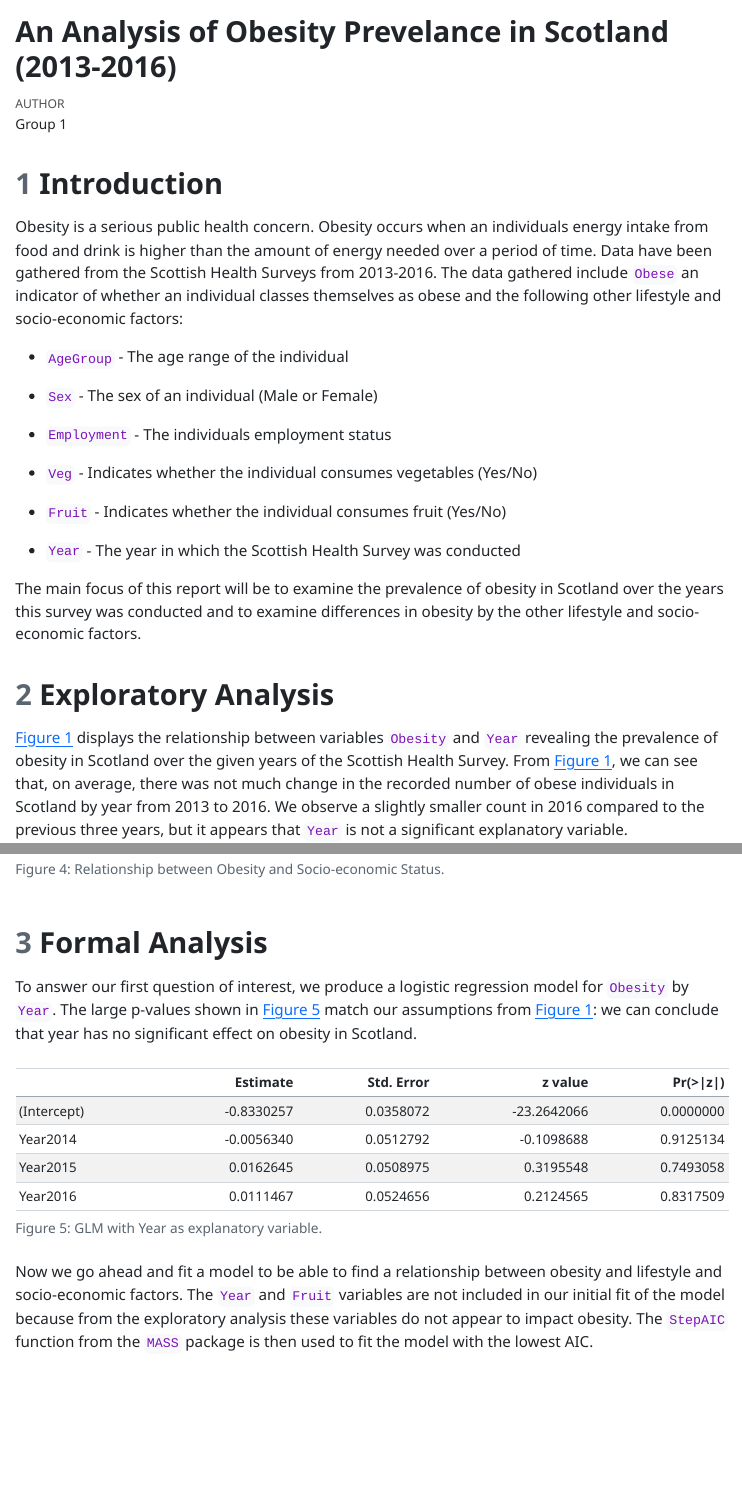
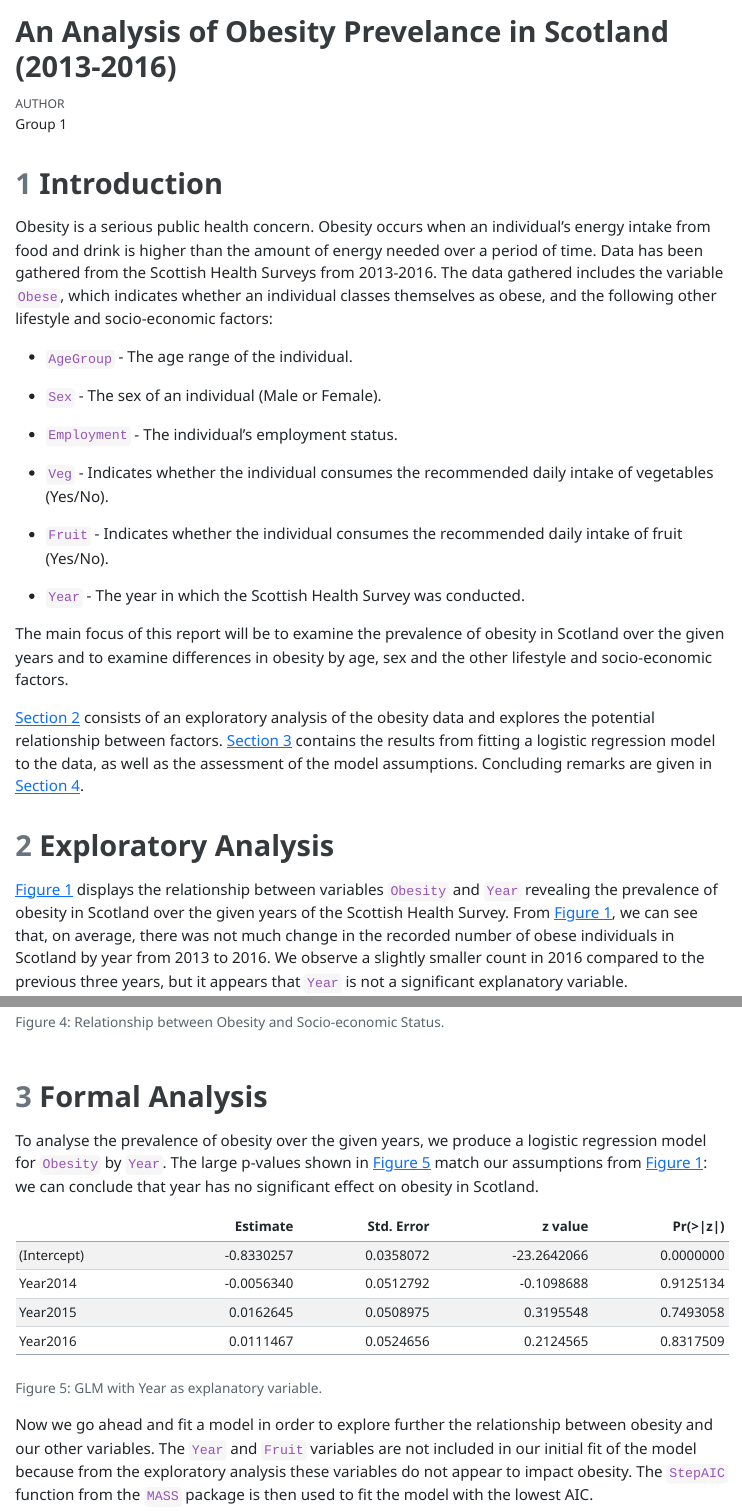
Before and after one commit to mjparker21/DAS-Group-01, a Quarto document (Group_1_Analysis.qmd): the page in a window 1100 px wide, from its top, and a second part further down, joined at a grey line. The pictures show the output file Group_1_Analysis.html that the author committed with the source, opened offline.

Commit message:
Tidying introduction and formal analysis intro

````diff
--- a/Group_1_Analysis.qmd
+++ b/Group_1_Analysis.qmd
@@ -38,25 +38,27 @@
 obesity <- read.csv("DAProject3.csv")
 ```
 
-# Introduction {#intro}
+# Introduction {#sec-intro}
 
-Obesity is a serious public health concern. Obesity occurs when an individuals energy intake from food and drink is higher than the amount of energy needed over a period of time. Data have been gathered from the Scottish Health Surveys from 2013-2016. The data gathered include `Obese` an indicator of whether an individual classes themselves as obese and the following other lifestyle and socio-economic factors:
+Obesity is a serious public health concern. Obesity occurs when an individual's energy intake from food and drink is higher than the amount of energy needed over a period of time. Data has been gathered from the Scottish Health Surveys from 2013-2016. The data gathered includes the variable `Obese`, which indicates whether an individual classes themselves as obese, and the following other lifestyle and socio-economic factors:
 
--   `AgeGroup` - The age range of the individual
+-   `AgeGroup` - The age range of the individual.
 
--   `Sex` - The sex of an individual (Male or Female)
+-   `Sex` - The sex of an individual (Male or Female).
 
--   `Employment` - The individuals employment status
+-   `Employment` - The individual's employment status.
 
--   `Veg` - Indicates whether the individual consumes vegetables (Yes/No)
+-   `Veg` - Indicates whether the individual consumes the recommended daily intake of vegetables (Yes/No).
 
--   `Fruit` - Indicates whether the individual consumes fruit (Yes/No)
+-   `Fruit` - Indicates whether the individual consumes the recommended daily intake of fruit (Yes/No).
 
--   `Year` - The year in which the Scottish Health Survey was conducted
+-   `Year` - The year in which the Scottish Health Survey was conducted.
 
-The main focus of this report will be to examine the prevalence of obesity in Scotland over the years this survey was conducted and to examine differences in obesity by the other lifestyle and socio-economic factors.
+The main focus of this report will be to examine the prevalence of obesity in Scotland over the given years and to examine differences in obesity by age, sex and the other lifestyle and socio-economic factors.
 
-# Exploratory Analysis {#exploranalysis}
+@sec-exploranalysis consists of an exploratory analysis of the obesity data and explores the potential relationship between factors. @sec-formalanalysis contains the results from fitting a logistic regression model to the data, as well as the assessment of the model assumptions. Concluding remarks are given in @sec-conclusion.
+
+# Exploratory Analysis {#sec-exploranalysis}
 
 @fig-bar1 displays the relationship between variables `Obesity` and `Year` revealing the prevalence of obesity in Scotland over the given years of the Scottish Health Survey. From @fig-bar1, we can see that, on average, there was not much change in the recorded number of obese individuals in Scotland by year from 2013 to 2016. We observe a slightly smaller count in 2016 compared to the previous three years, but it appears that `Year` is not a significant explanatory variable.
 
@@ -159,7 +161,7 @@
 obesity$Obese <- as.factor(obesity$Obese)
 ```
 
-To answer our first question of interest, we produce a logistic regression model for `Obesity` by `Year`. The large p-values shown in @fig-GLMyear match our assumptions from @fig-bar1: we can conclude that year has no significant effect on obesity in Scotland.
+To analyse the prevalence of obesity over the given years, we produce a logistic regression model for `Obesity` by `Year`. The large p-values shown in @fig-GLMyear match our assumptions from @fig-bar1: we can conclude that year has no significant effect on obesity in Scotland.
 
 ```{r}
 #| echo: false
@@ -174,7 +176,7 @@
 knitr::kable(coefficents.year)
 ```
 
-Now we go ahead and fit a model to be able to find a relationship between obesity and lifestyle and socio-economic factors. The `Year` and `Fruit` variables are not included in our initial fit of the model because from the exploratory analysis these variables do not appear to impact obesity. The `StepAIC` function from the `MASS` package is then used to fit the model with the lowest AIC.
+Now we go ahead and fit a model in order to explore further the relationship between obesity and our other variables. The `Year` and `Fruit` variables are not included in our initial fit of the model because from the exploratory analysis these variables do not appear to impact obesity. The `StepAIC` function from the `MASS` package is then used to fit the model with the lowest AIC.
 
 ```{r}
 #| echo: false
````
Also changed, not shown: Group_1_Analysis.html, Group_1_Analysis.qmd (4 more changed lines).
